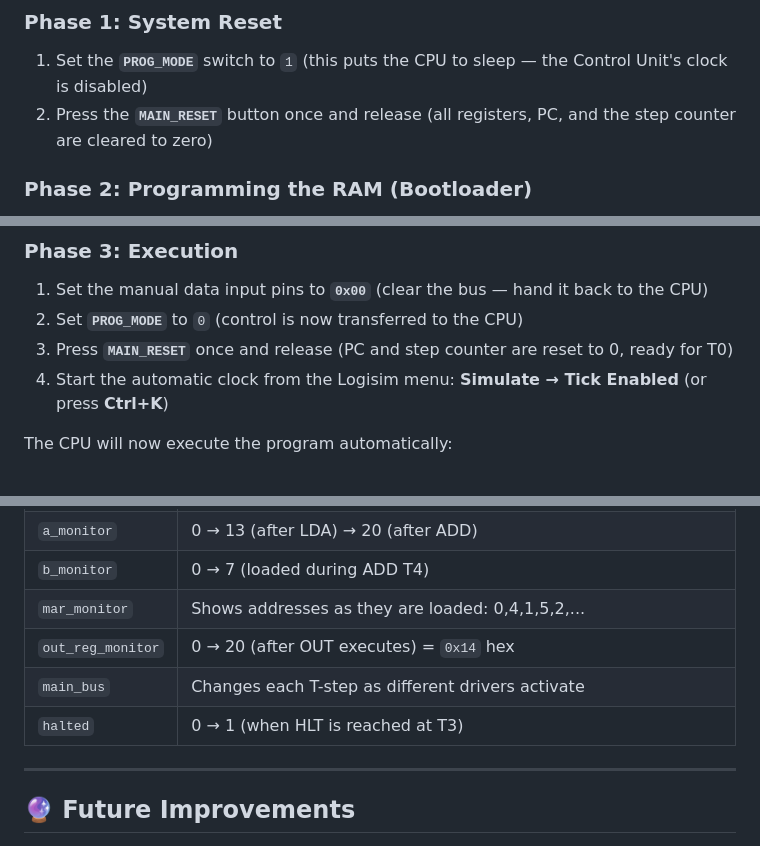
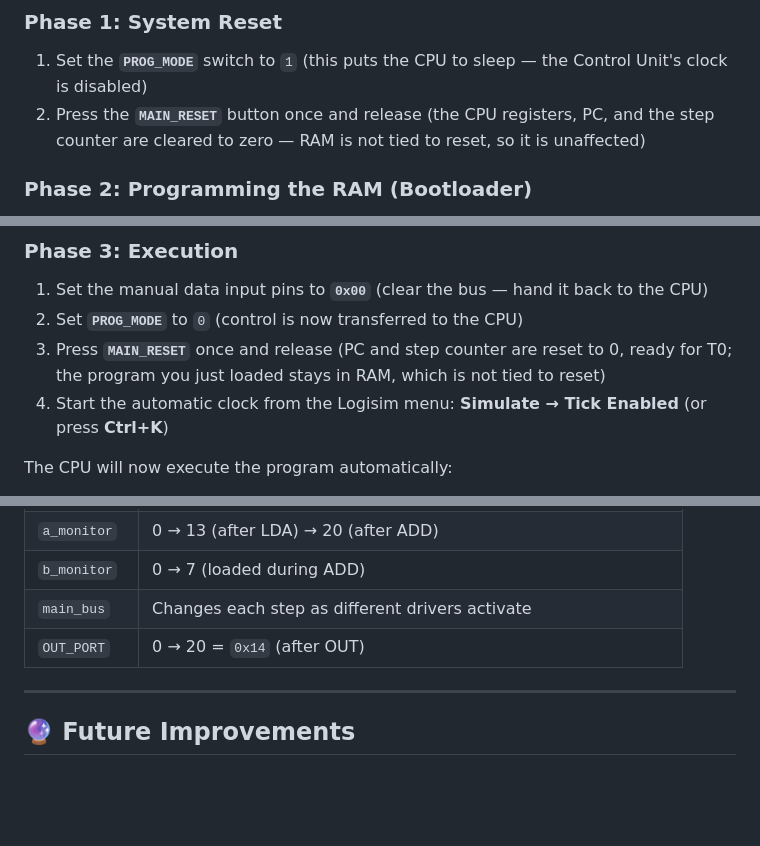
Before and after one commit to frkn-mt-tpkr/Custom-8Bit-CPU, a Markdown page: README.md, 3 parts joined by grey strips. Drawn GitHub-style; blank space fills up the shorter version.

```diff
--- a/README.md
+++ b/README.md
@@ -440,7 +447,7 @@ The CPU operates in two phases: first you **program the RAM** (bootloader), then
 ### Phase 1: System Reset
 
 1. Set the **`PROG_MODE`** switch to `1` (this puts the CPU to sleep — the Control Unit's clock is disabled)
-2. Press the **`MAIN_RESET`** button once and release (all registers, PC, and the step counter are cleared to zero)
+2. Press the **`MAIN_RESET`** button once and release (the CPU registers, PC, and the step counter are cleared to zero — RAM is not tied to reset, so it is unaffected)
 
 ### Phase 2: Programming the RAM (Bootloader)
 
@@ -521,7 +528,7 @@ We will load the following program into RAM:
 
 1. Set the manual data input pins to **`0x00`** (clear the bus — hand it back to the CPU)
 2. Set **`PROG_MODE`** to `0` (control is now transferred to the CPU)
-3. Press **`MAIN_RESET`** once and release (PC and step counter are reset to 0, ready for T0)
+3. Press **`MAIN_RESET`** once and release (PC and step counter are reset to 0, ready for T0; the program you just loaded stays in RAM, which is not tied to reset)
 4. Start the automatic clock from the Logisim menu: **Simulate → Tick Enabled** (or press **Ctrl+K**)
 
 The CPU will now execute the program automatically:
@@ -1050,9 +1114,7 @@ This is a **simulation-only** backdoor technique. In real hardware (or in Logisi
 | `a_monitor` | 0 → 13 (after LDA) → 20 (after ADD) |
-| `b_monitor` | 0 → 7 (loaded during ADD T4) |
-| `mar_monitor` | Shows addresses as they are loaded: 0,4,1,5,2,... |
-| `out_reg_monitor` | 0 → 20 (after OUT executes) = `0x14` hex |
-| `main_bus` | Changes each T-step as different drivers activate |
-| `halted` | 0 → 1 (when HLT is reached at T3) |
+| `b_monitor` | 0 → 7 (loaded during ADD) |
+| `main_bus` | Changes each step as different drivers activate |
+| `OUT_PORT` | 0 → 20 = `0x14` (after OUT) |
 
 ---
 
```
Also changed, not shown: other parts of README.md (+91 -27 lines), docs/waveforms/waveform_add_0D_07.png, 11 other files.
